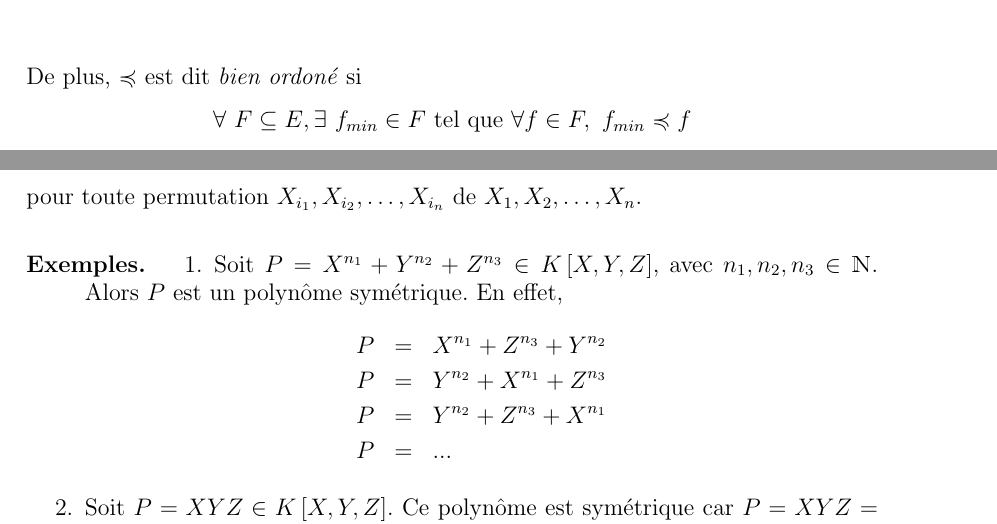
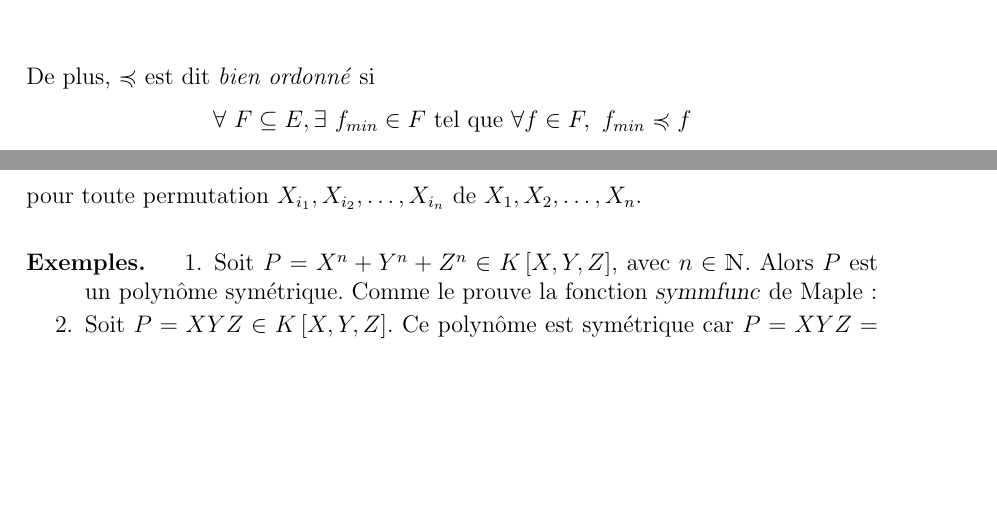
Before and after one commit to Raphoco/Theoreme-fondamental-des-polynomes-symetriques, a LaTeX document (ProjetSP.tex): two parts of pages 6 and 8 of 11, joined at a grey line, cut so that both start at the same text, the shorter picture padded with empty space. Compiled offline with pdfLaTeX.

Commit message:
Page de garde et correction exemple

```diff
--- a/ProjetSP.tex
+++ b/ProjetSP.tex
@@ -272,7 +272,7 @@ En d'autres terme, $\ord$ est une relation d'équivalence sur $E$.
 \begin{definition}[Ordre total, ordonné]
 Sous les mêmes notations, on dit que $\ord$ est un \textit{ordre total} si deux éléments quelconques sont toujours comparable, i.e. si
 	\begin{center}$\forall (x,y)\in E^2, x\ord y\text{ ou } y\ord x$\end{center}
-De plus, $\ord$ est dit \textit{bien ordoné} si
+De plus, $\ord$ est dit \textit{bien ordonné} si
 	\begin{center}$  \forall\text{ } F \subseteq E, \exists \text{ } f_{min}\in F \text{ tel que } \forall f\in F, \text{ } f_{min}\ord f $\end{center}
 \end{definition}
 
@@ -357,13 +357,14 @@ Un polynôme $P \in K\left[ X_1, X_2, \ldots , X_n \right] $ est dit symétrique
 \vspace{12pt}
 \begin{examples}
 \begin{enumerate}
-	\item Soit $P = X^{n_1} + Y^{n_2} + Z^{n_3}\in K\left[ X,Y,Z\right]$, avec $n_1,n_2,n_3 \in \mathbbm{N}$. Alors $P$ est un polynôme symétrique. En effet,
-		\begin{eqnarray}
-P &=& X^{n_1} + Z^{n_3} + Y^{n_2} \nonumber \\
-P &=& Y^{n_2} + X^{n_1} + Z^{n_3} \nonumber \\
-P &=& Y^{n_2} + Z^{n_3} + X^{n_1} \nonumber \\
-P &=& ... \nonumber
-		\end{eqnarray}
+	\item Soit $P = X^{n} + Y^{n} + Z^{n}\in K\left[ X,Y,Z\right]$, avec $n \in \mathbbm{N}$. Alors $P$ est un polynôme symétrique. Comme le prouve la fonction \textsl{symmfunc} de Maple :
+	%En effet,
+	%	\begin{eqnarray}
+%P &=& X^{n_1} + Z^{n_3} + Y^{n_2} \nonumber \\
+%P &=& Y^{n_2} + X^{n_1} + Z^{n_3} \nonumber \\
+%P &=& Y^{n_2} + Z^{n_3} + X^{n_1} \nonumber \\
+%P &=& ... \nonumber
+%		\end{eqnarray}
 
 	\item Soit $P = XYZ \in K\left[ X,Y,Z\right]$. Ce polynôme est symétrique car $P = XYZ = YZX = ZYX = \ldots$.
 \end{enumerate}
```
Also changed, not shown: ProjetSP.tex (2 more changed lines).
